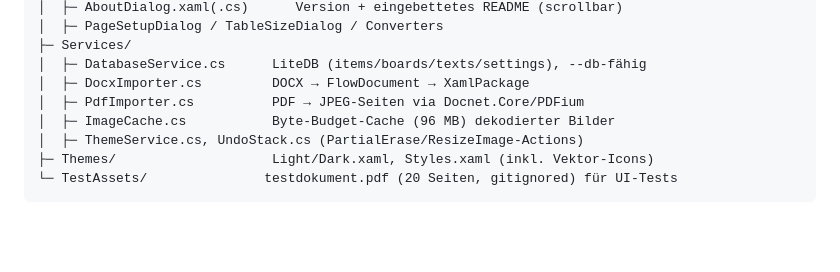
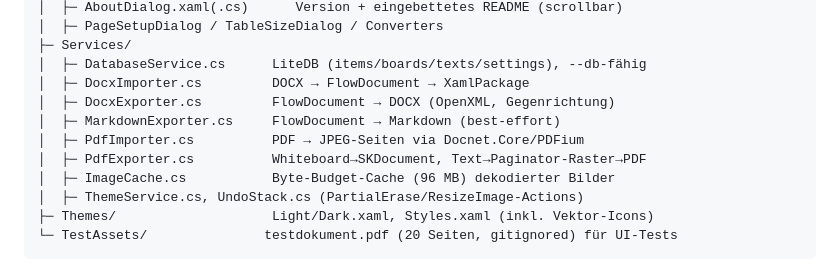
Before and after one commit to GONKstupid/GonkNote, a Markdown page: HANDOFF.md, the part around one of its changes. GitHub-like rendering; blank space fills up the shorter version.

```diff
--- a/HANDOFF.md
+++ b/HANDOFF.md
@@ -75,7 +76,10 @@ GonkNote/
 ├─ Services/
 │  ├─ DatabaseService.cs      LiteDB (items/boards/texts/settings), --db-fähig
 │  ├─ DocxImporter.cs         DOCX → FlowDocument → XamlPackage
+│  ├─ DocxExporter.cs         FlowDocument → DOCX (OpenXML, Gegenrichtung)
+│  ├─ MarkdownExporter.cs     FlowDocument → Markdown (best-effort)
 │  ├─ PdfImporter.cs          PDF → JPEG-Seiten via Docnet.Core/PDFium
+│  ├─ PdfExporter.cs          Whiteboard→SKDocument, Text→Paginator-Raster→PDF
 │  ├─ ImageCache.cs           Byte-Budget-Cache (96 MB) dekodierter Bilder
 │  ├─ ThemeService.cs, UndoStack.cs (PartialErase/ResizeImage-Actions)
 ├─ Themes/                    Light/Dark.xaml, Styles.xaml (inkl. Vektor-Icons)
```
Also changed, not shown: other parts of HANDOFF.md (+20 -10 lines).
